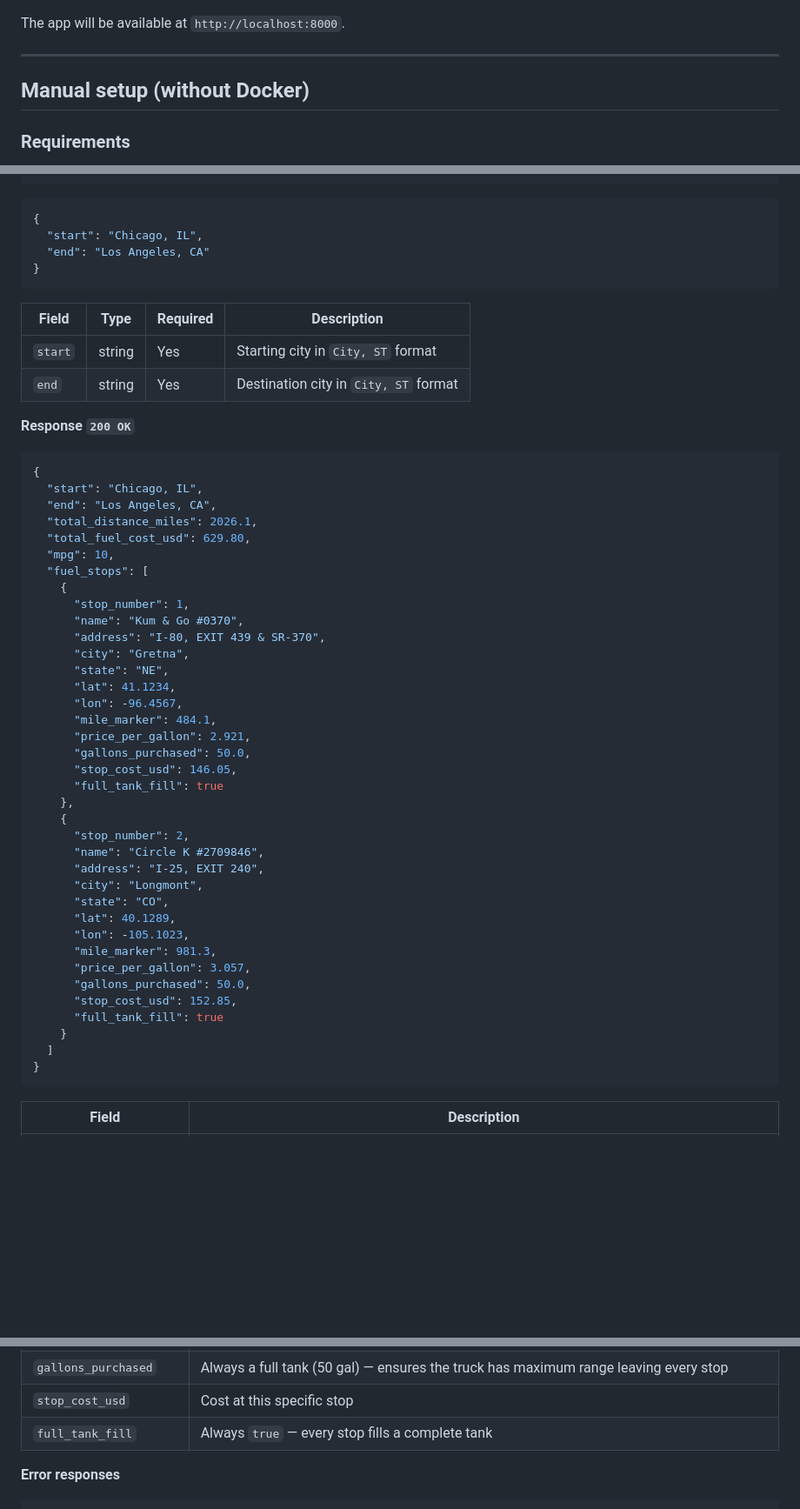
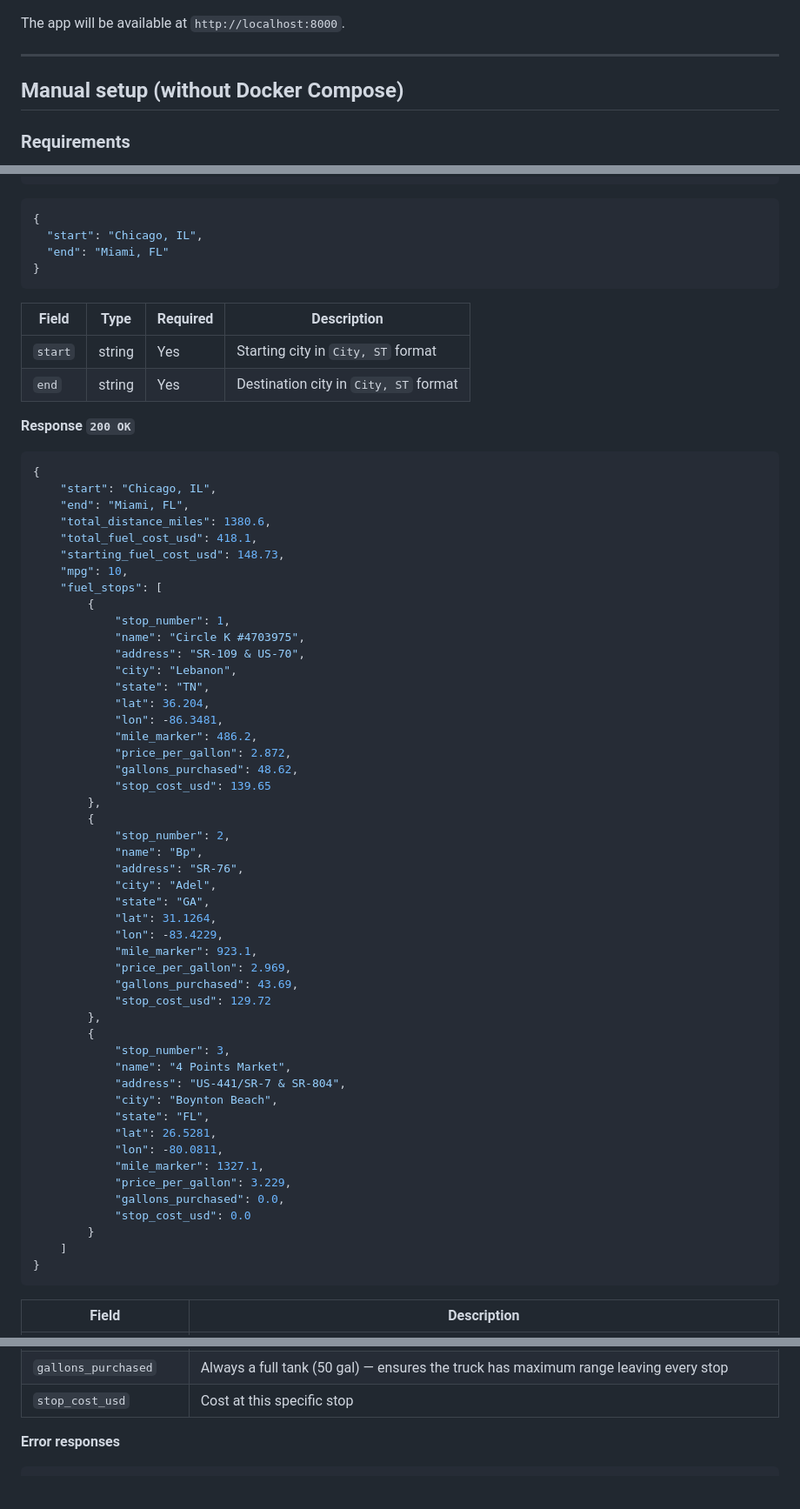
Before and after one commit to rahul-08-11/fuel-router-planner, a Markdown page: README.md, 3 parts joined by grey strips. Shown at 87% size. Drawn GitHub-style; blank space fills up the shorter version.

````diff
--- a/README.md
+++ b/README.md
@@ -64,7 +64,7 @@ The app will be available at `http://localhost:8000`.
 
 ---
 
-## Manual setup (without Docker)
+## Manual setup (without Docker Compose)
 
 ### Requirements
 
@@ -146,7 +110,7 @@ Content-Type: application/json
 ```json
 {
   "start": "Chicago, IL",
-  "end": "Los Angeles, CA"
+  "end": "Miami, FL"
 }
 ```
 
@@ -159,41 +123,53 @@ Content-Type: application/json
 
 ```json
 {
-  "start": "Chicago, IL",
-  "end": "Los Angeles, CA",
-  "total_distance_miles": 2026.1,
-  "total_fuel_cost_usd": 629.80,
-  "mpg": 10,
-  "fuel_stops": [
-    {
-      "stop_number": 1,
-      "name": "Kum & Go #0370",
-      "address": "I-80, EXIT 439 & SR-370",
-      "city": "Gretna",
-      "state": "NE",
-      "lat": 41.1234,
-      "lon": -96.4567,
-      "mile_marker": 484.1,
-      "price_per_gallon": 2.921,
-      "gallons_purchased": 50.0,
-      "stop_cost_usd": 146.05,
-      "full_tank_fill": true
-    },
-    {
-      "stop_number": 2,
-      "name": "Circle K #2709846",
-      "address": "I-25, EXIT 240",
-      "city": "Longmont",
-      "state": "CO",
-      "lat": 40.1289,
-      "lon": -105.1023,
-      "mile_marker": 981.3,
-      "price_per_gallon": 3.057,
-      "gallons_purchased": 50.0,
-      "stop_cost_usd": 152.85,
-      "full_tank_fill": true
-    }
-  ]
+    "start": "Chicago, IL",
+    "end": "Miami, FL",
+    "total_distance_miles": 1380.6,
+    "total_fuel_cost_usd": 418.1,
+    "starting_fuel_cost_usd": 148.73,
+    "mpg": 10,
+    "fuel_stops": [
+        {
+            "stop_number": 1,
+            "name": "Circle K #4703975",
+            "address": "SR-109 & US-70",
+            "city": "Lebanon",
+            "state": "TN",
+            "lat": 36.204,
+            "lon": -86.3481,
+            "mile_marker": 486.2,
+            "price_per_gallon": 2.872,
+            "gallons_purchased": 48.62,
+            "stop_cost_usd": 139.65
+        },
+        {
+            "stop_number": 2,
+            "name": "Bp",
+            "address": "SR-76",
+            "city": "Adel",
+            "state": "GA",
+            "lat": 31.1264,
+            "lon": -83.4229,
+            "mile_marker": 923.1,
+            "price_per_gallon": 2.969,
+            "gallons_purchased": 43.69,
+            "stop_cost_usd": 129.72
+        },
+        {
+            "stop_number": 3,
+            "name": "4 Points Market",
+            "address": "US-441/SR-7 & SR-804",
+            "city": "Boynton Beach",
+            "state": "FL",
+            "lat": 26.5281,
+            "lon": -80.0811,
+            "mile_marker": 1327.1,
+            "price_per_gallon": 3.229,
+            "gallons_purchased": 0.0,
+            "stop_cost_usd": 0.0
+        }
+    ]
 }
 ```
 
@@ -206,7 +182,6 @@ Content-Type: application/json
 | `mile_marker` | Actual distance from start where this stop falls on the route, snapped to the nearest polyline point |
 | `gallons_purchased` | Always a full tank (50 gal) — ensures the truck has maximum range leaving every stop |
 | `stop_cost_usd` | Cost at this specific stop |
-| `full_tank_fill` | Always `true` — every stop fills a complete tank |
 
 **Error responses**
 
````
Also changed, not shown: other parts of README.md (+0 -37 lines).
